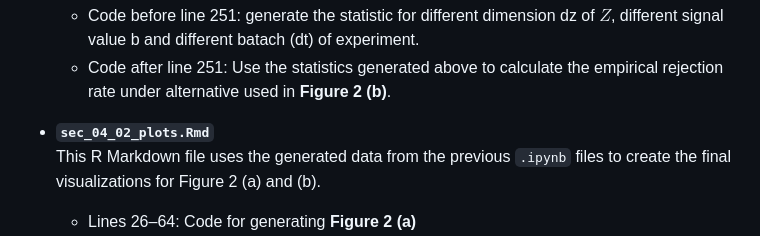
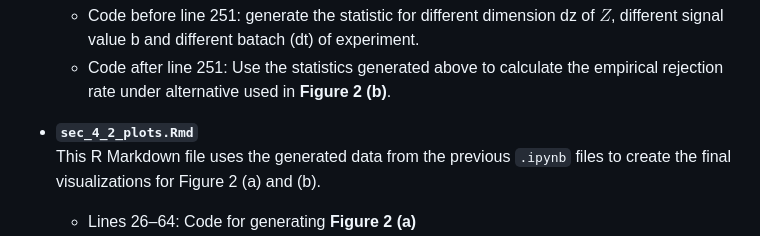
Before and after one commit to LinjunHuang86749/Doubly-Robust-Conditional-Independence-Testing-with-Generative-Neural-Networks, a Markdown page: Simulations/Section_4_2/sec_4_2_readme.md, the part around the change. Drawn GitHub-style.

```diff
--- a/Simulations/Section_4_2/sec_4_2_readme.md
+++ b/Simulations/Section_4_2/sec_4_2_readme.md
@@ -33,7 +33,7 @@ This repository contains code used to reproduce **Figure 2** in **Section 4.2**
     - Code before line 251: generate the statistic for different dimension dz of $Z$, different signal value b and different batach (dt) of experiment.
     - Code after line 251: Use the statistics generated above to calculate the empirical rejection rate under alternative used in **Figure 2 (b)**.
 
-  - **`sec_04_02_plots.Rmd`**
+  - **`sec_4_2_plots.Rmd`**
     This R Markdown file uses the generated data from the previous `.ipynb` files to create the final visualizations for Figure 2 (a) and (b).
     - Lines 26–64: Code for generating **Figure 2 (a)**
     - Lines 70–108: Code for generating **Figure 2 (b)**
```
